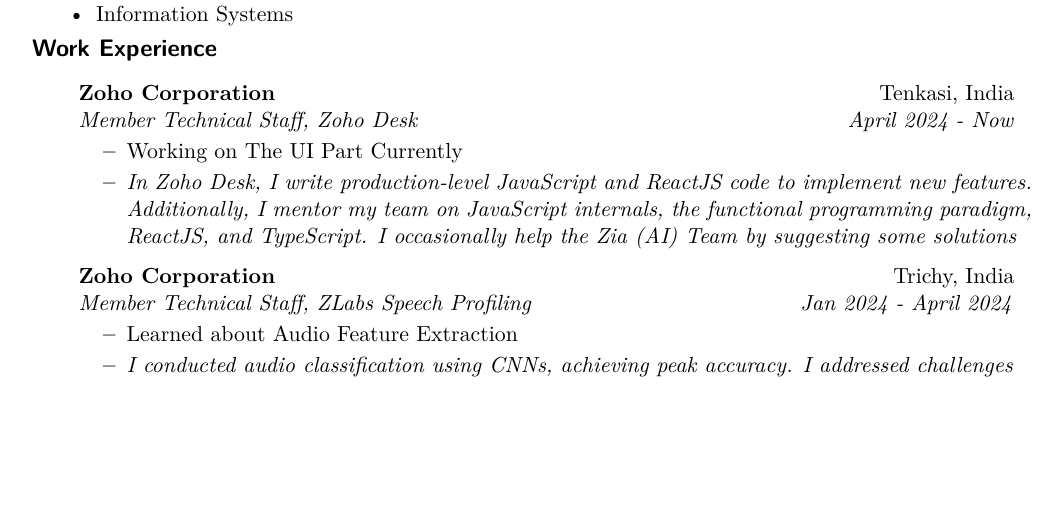
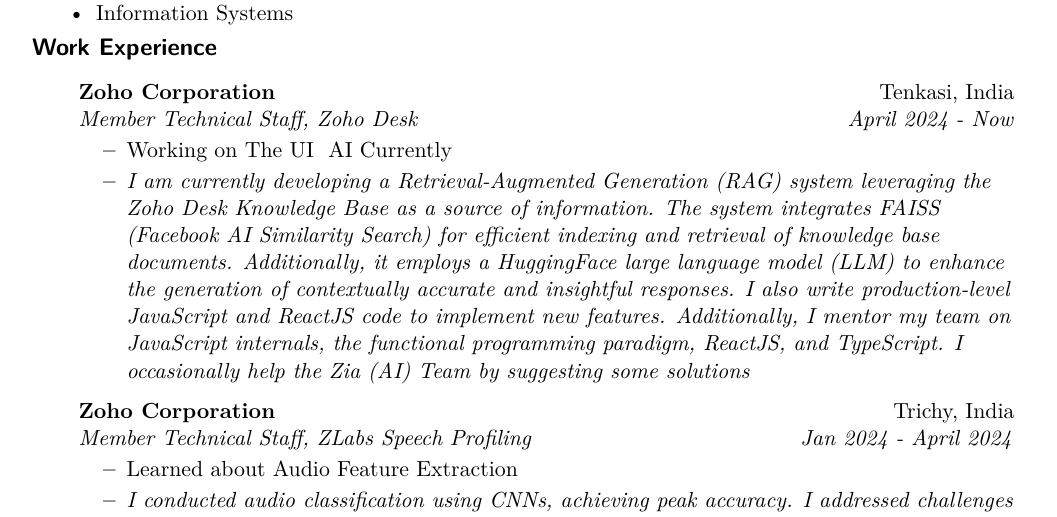
Before and after one commit to arihara-sudhan/resume, a LaTeX document (main.tex): part of page 1 of 2 before the commit and part of page 1 of 3 after it, cut so that both start at the same text, the shorter picture padded with empty space. Compiled offline with pdfLaTeX.

Commit message:
Update main.tex

```diff
--- a/main.tex
+++ b/main.tex
@@ -107,8 +107,8 @@
 \item[]
 	\ressubheading{Zoho Corporation}{Tenkasi, India}{Member Technical Staff, Zoho Desk}{April 2024 - Now}
 	\begin{itemize}
-		\resitem{Working on The UI Part Currently}
-		\resitem{\textit{In Zoho Desk, I write production-level JavaScript and ReactJS code to implement new features. Additionally, I mentor my team on JavaScript internals, the functional programming paradigm, ReactJS, and TypeScript. I occasionally help the Zia (AI) Team by suggesting some solutions}}
+		\resitem{Working on The UI & AI Currently}
+		\resitem{\textit{I am currently developing a Retrieval-Augmented Generation (RAG) system leveraging the Zoho Desk Knowledge Base as a source of information. The system integrates FAISS (Facebook AI Similarity Search) for efficient indexing and retrieval of knowledge base documents. Additionally, it employs a HuggingFace large language model (LLM) to enhance the generation of contextually accurate and insightful responses. I also write production-level JavaScript and ReactJS code to implement new features. Additionally, I mentor my team on JavaScript internals, the functional programming paradigm, ReactJS, and TypeScript. I occasionally help the Zia (AI) Team by suggesting some solutions}}
 	\end{itemize}
 
 \item[]
```
